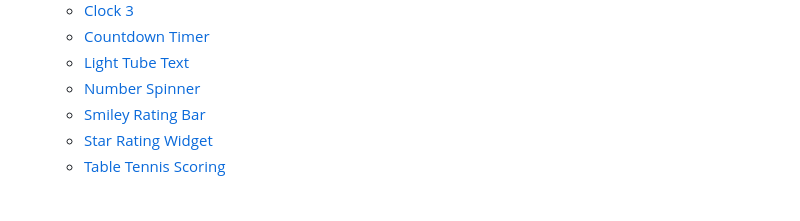
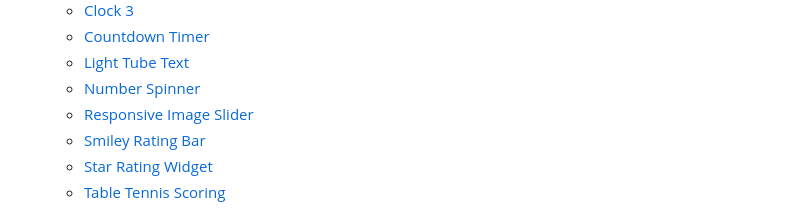
Before and after one commit to smallshawn95/website-example, a Markdown page: README.md, the part around the change. Rendered like a GitHub page.

Commit message:
2024-02-14 update README.md (#91)

```diff
--- a/README.md
+++ b/README.md
@@ -34,6 +34,7 @@
     * [Countdown Timer](Portfolio/countdown-timer)
     * [Light Tube Text](Portfolio/light-tube-text)
     * [Number Spinner](Portfolio/pixel-image-effects)
+    * [Responsive Image Slider](Portfolio/responsive-image-slider)
     * [Smiley Rating Bar](Portfolio/smiley-rating-bar)
     * [Star Rating Widget](Portfolio/star-rating-widget)
     * [Table Tennis Scoring](Portfolio/table-tennis-scoring)
```
